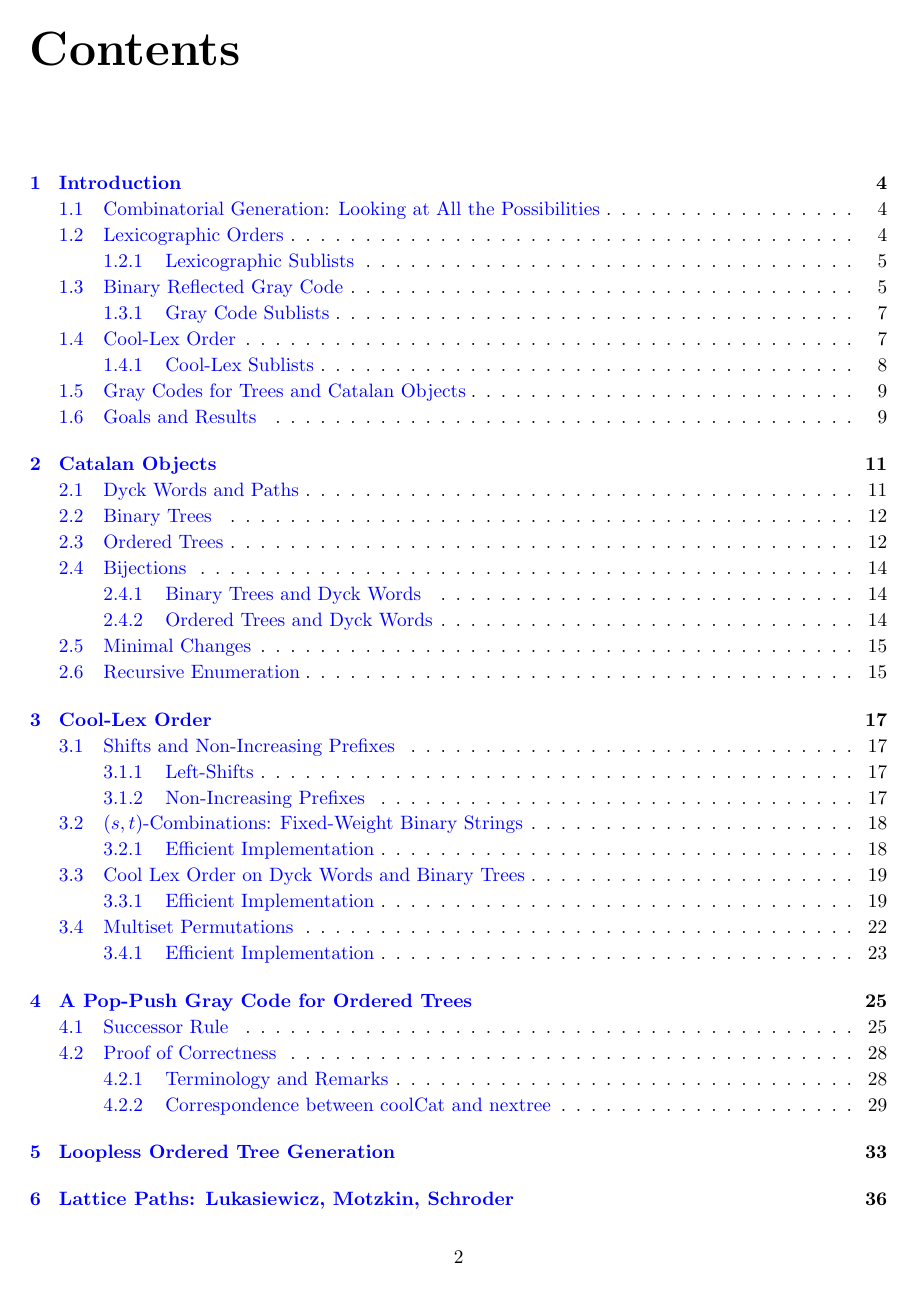
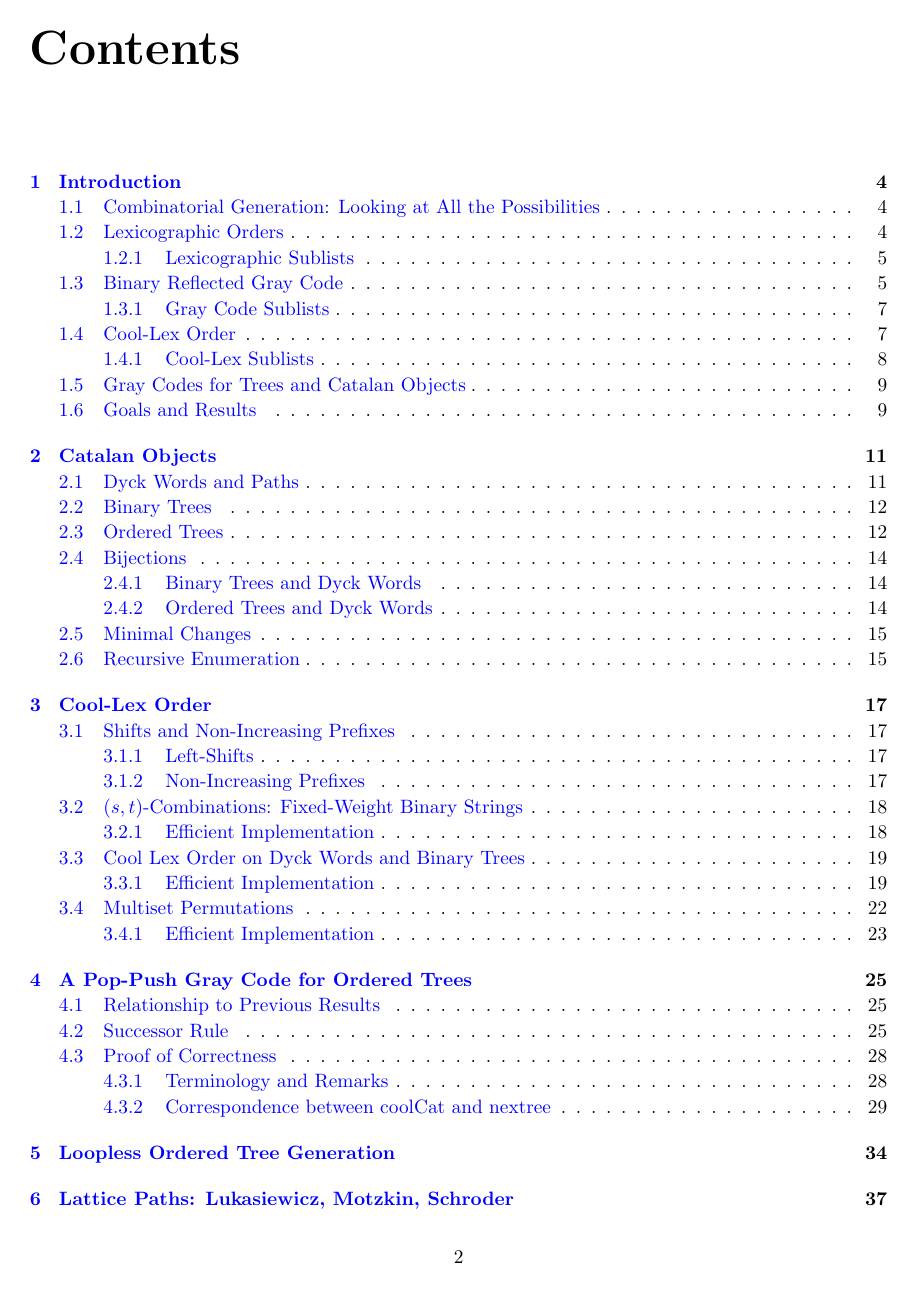
Before and after one commit to pwl45/ordered-trees, a LaTeX thesis (thesis-document/thesis.tex, which reads thesis-document/otree-graycode.tex): page 2 of 47 before the commit and page 2 of 48 after it. The pictures show the PDF file thesis-document/thesis-git.pdf that the author committed with the source.

Commit message:
better sectioning for chap 4

```diff
--- a/thesis-document/otree-graycode.tex
+++ b/thesis-document/otree-graycode.tex
@@ -3,6 +3,7 @@ This chapter presents the first loopless algorithm for generating all ordered tr
 % Give exampl  of bit change that messup tree (show for bin and o).
 % \chapter{Test}
 
+\section{Relationship to Previous Results} \label{sec:otree-otherresults}
 Ruskey and Williams previously gave a cool-lex algorithm for looplessly generating all Dyck words  of a given length via prefix shifts \cite{ruskey2008generating}.  In the same paper, Ruskey and Williams also gave a loopless algorithm for generating all binary trees with a fixed number in the same order.
 
 % In this thesis, we consider ordered trees cool lex, it's minimal change and loopless. this is not nec true for any dyck word minimal change order. One order, 3 loopless algorithms for 3 coolest catalan structures.
@@ -246,7 +247,7 @@ Let $D=\dyck{T}$; $s$ be the number of consecutive ones to start D, and $z$ be t
 
 \end{proof}
 
-\section{Proof of Correctness}
+\section{Proof of Correctness} \label{sec:otree-proof}
 
 
 
```
Also changed, not shown: thesis-document/thesis-git.pdf, thesis-document/otree-graycode.tex (4 more changed lines).
